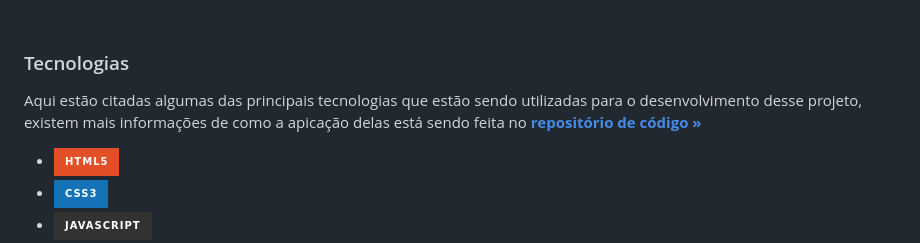
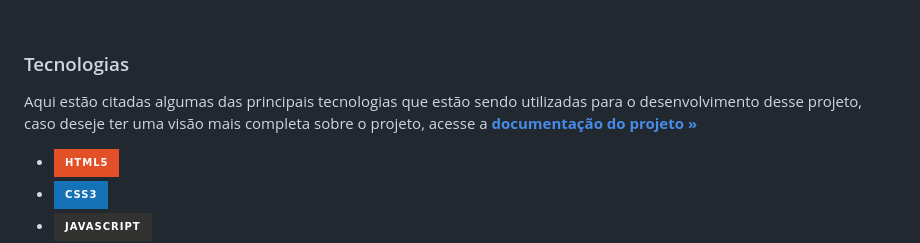
Before and after one commit to ViniMazon/falafatec-web, a Markdown page: README.md, the part around the change. Rendered like a GitHub page; badges without logos.

```diff
--- a/README.md
+++ b/README.md
@@ -34,7 +34,7 @@ Benefícios:
 
 ### Tecnologias
 
-Aqui estão citadas algumas das principais tecnologias que estão sendo utilizadas para o desenvolvimento desse projeto, existem mais informações de como a apicação delas está sendo feita no <a href="https://github.com/FalaFatec/AMS-ADS-GR-4-FALA-FATEC"><strong>repositório de código »</strong></a>
+Aqui estão citadas algumas das principais tecnologias que estão sendo utilizadas para o desenvolvimento desse projeto, caso deseje ter uma visão mais completa sobre o projeto, acesse a  <a href="https://github.com/FalaFatec/AMS-ADS-GR-4-DOC/tree/main/documents"><strong>documentação do projeto »</strong></a>
 
 * ![Html][Html.com]
 * ![Css][Css.com]
```
